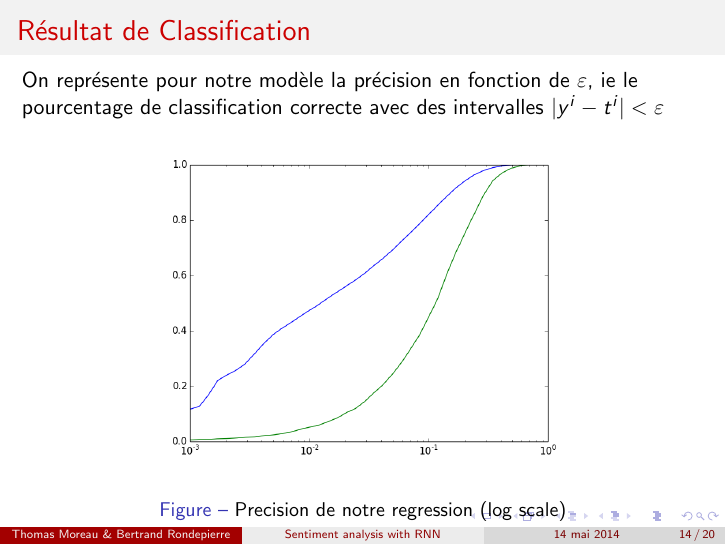
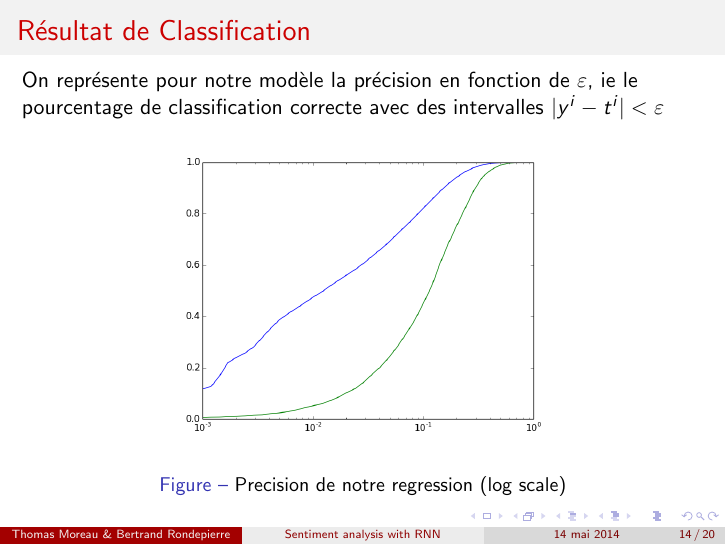
Before and after one commit to tomMoral/sentana, LaTeX slides (CR/presentation.tex): page 14 of 23 before the commit and page 14 of 22 after it. Compiled offline with pdfLaTeX.

Commit message:
prez update

```diff
--- a/CR/presentation.tex
+++ b/CR/presentation.tex
@@ -311,14 +311,13 @@ Notre modèle & 79.7 & 42.2  & 86.6 & 90.6\\\hline
 On représente pour notre modèle la précision en fonction de $\varepsilon$, ie le pourcentage de classification correcte avec des intervalles $|y^i-t^i|<\varepsilon$
 \begin{figure}[htp]
 \centering
-\includegraphics[scale=0.4]{fig/log_eps_curve.png}
+\includegraphics[scale=0.37]{fig/log_eps_curve.png}
 \caption{Precision de notre regression (log scale)}
 \end{figure}
-
 \end{frame}
 
 
-------------------------------------------------
+%------------------------------------------------
 
 \begin{frame}
 \frametitle{Résultat de Classification}
```
Also changed, not shown: code/RNN.py (+7 -3 lines), CR/presentation.pdf.
